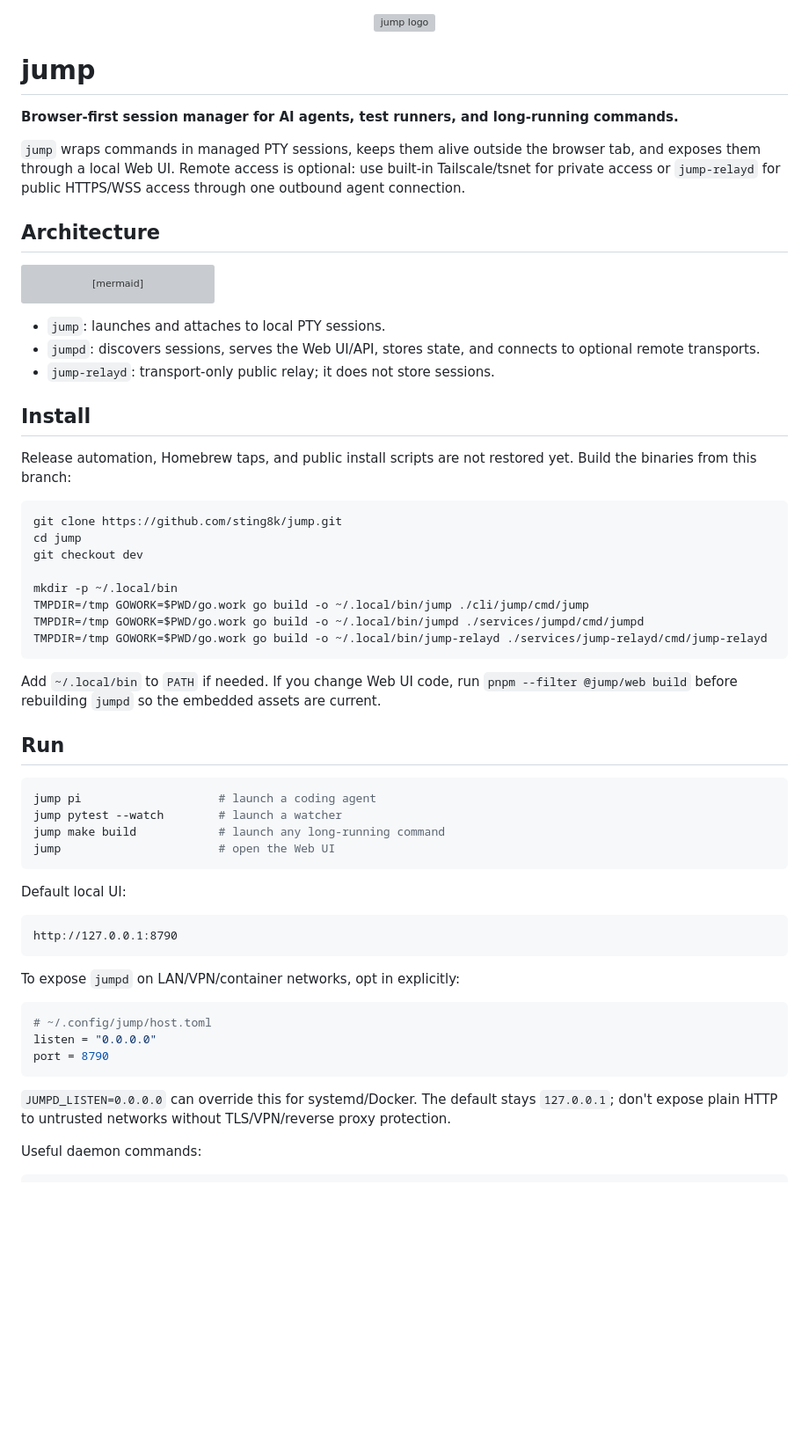
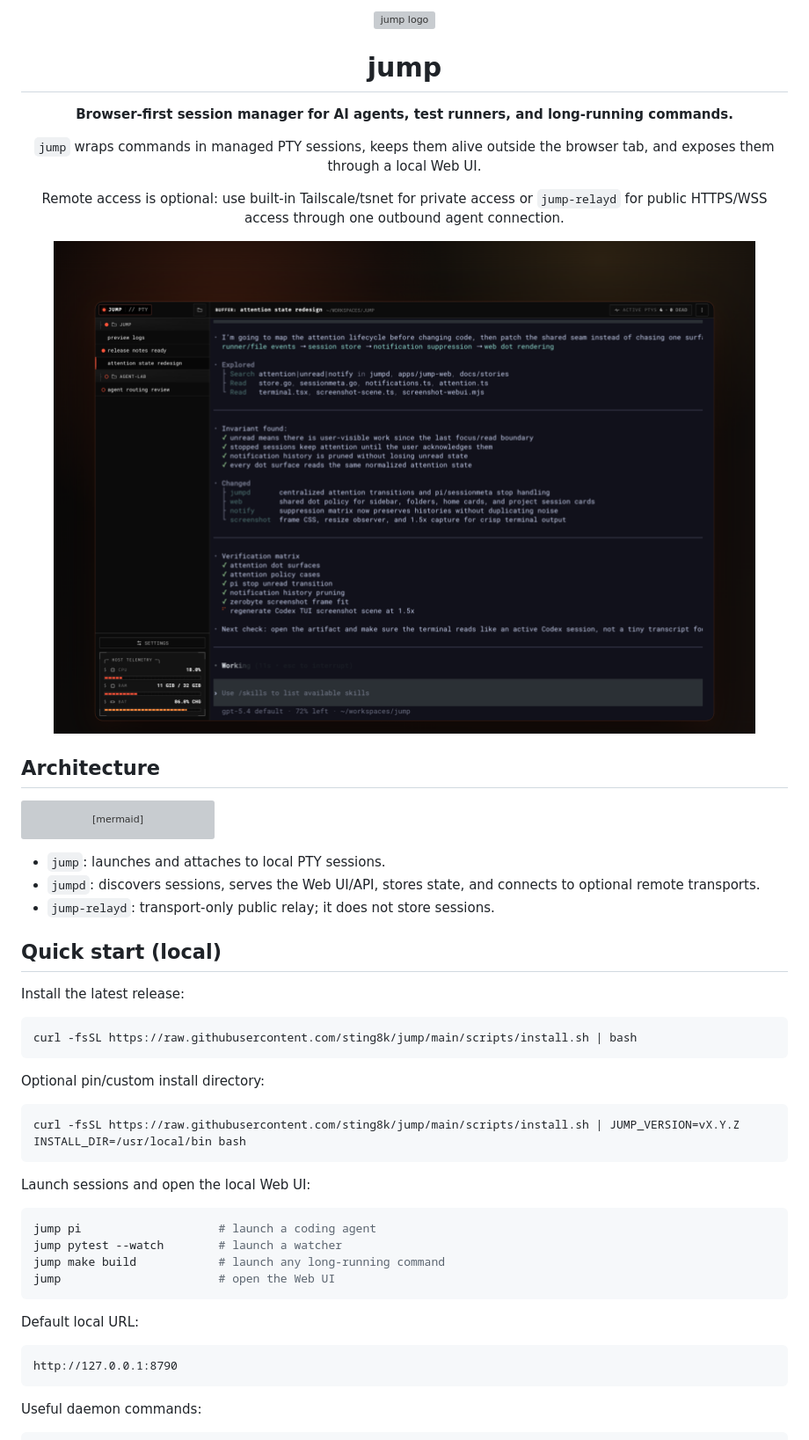
Before and after one commit to btmc0/datai, a Markdown page: README.md, the part around one of its changes. Shown at 88% size. Rendered like a GitHub page; pictures changed too: docs/assets/jump-webui-zerobyte.png (added); blank space fills up the shorter version; grey boxes are pictures that could not be loaded.

Commit message:
docs: polish readme install and screenshot

````diff
--- a/README.md
+++ b/README.md
@@ -1,12 +1,16 @@
+<div align="center">
+  <img src="docs/assets/jump-logo.svg" alt="jump logo" width="96" height="96">
+
+  <h1>jump</h1>
+
+  <p><strong>Browser-first session manager for AI agents, test runners, and long-running commands.</strong></p>
+  <p><code>jump</code> wraps commands in managed PTY sessions, keeps them alive outside the browser tab, and exposes them through a local Web UI.</p>
+  <p>Remote access is optional: use built-in Tailscale/tsnet for private access or <code>jump-relayd</code> for public HTTPS/WSS access through one outbound agent connection.</p>
+</div>
+
 <p align="center">
-  <img src="docs/assets/jump-logo.svg" alt="jump logo" width="96" height="96">
+  <img src="docs/assets/jump-webui-zerobyte.png" alt="jump Web UI showing active PTY sessions" width="960">
 </p>
-
-# jump
-
-**Browser-first session manager for AI agents, test runners, and long-running commands.**
-
-`jump` wraps commands in managed PTY sessions, keeps them alive outside the browser tab, and exposes them through a local Web UI. Remote access is optional: use built-in Tailscale/tsnet for private access or `jump-relayd` for public HTTPS/WSS access through one outbound agent connection.
 
 ## Architecture
 
@@ -22,24 +26,21 @@ graph LR
 - `jumpd`: discovers sessions, serves the Web UI/API, stores state, and connects to optional remote transports.
 - `jump-relayd`: transport-only public relay; it does not store sessions.
 
-## Install
+## Quick start (local)
 
-Release automation, Homebrew taps, and public install scripts are not restored yet. Build the binaries from this branch:
+Install the latest release:
 
 ```bash
-git clone https://github.com/sting8k/jump.git
-cd jump
-git checkout dev
-
-mkdir -p ~/.local/bin
-TMPDIR=/tmp GOWORK=$PWD/go.work go build -o ~/.local/bin/jump ./cli/jump/cmd/jump
-TMPDIR=/tmp GOWORK=$PWD/go.work go build -o ~/.local/bin/jumpd ./services/jumpd/cmd/jumpd
-TMPDIR=/tmp GOWORK=$PWD/go.work go build -o ~/.local/bin/jump-relayd ./services/jump-relayd/cmd/jump-relayd
+curl -fsSL https://raw.githubusercontent.com/sting8k/jump/main/scripts/install.sh | bash
 ```
 
-Add `~/.local/bin` to `PATH` if needed. If you change Web UI code, run `pnpm --filter @jump/web build` before rebuilding `jumpd` so the embedded assets are current.
+Optional pin/custom install directory:
 
-## Run
+```bash
+curl -fsSL https://raw.githubusercontent.com/sting8k/jump/main/scripts/install.sh | JUMP_VERSION=vX.Y.Z INSTALL_DIR=/usr/local/bin bash
+```
+
+Launch sessions and open the local Web UI:
 
 ```bash
 jump pi                    # launch a coding agent
@@ -48,21 +49,11 @@ jump make build            # launch any long-running command
 jump                       # open the Web UI
 ```
 
-Default local UI:
+Default local URL:
 
 ```text
 http://127.0.0.1:8790
 ```
-
-To expose `jumpd` on LAN/VPN/container networks, opt in explicitly:
-
-```toml
-# ~/.config/jump/host.toml
-listen = "0.0.0.0"
-port = 8790
-```
-
-`JUMPD_LISTEN=0.0.0.0` can override this for systemd/Docker. The default stays `127.0.0.1`; don't expose plain HTTP to untrusted networks without TLS/VPN/reverse proxy protection.
 
 Useful daemon commands:
 
````
Also changed, not shown: other parts of README.md (+12 -17 lines), docs/TEST_MATRIX.md (+1 -1 lines), scripts/README.md (+7 -18 lines), 9 other files.
